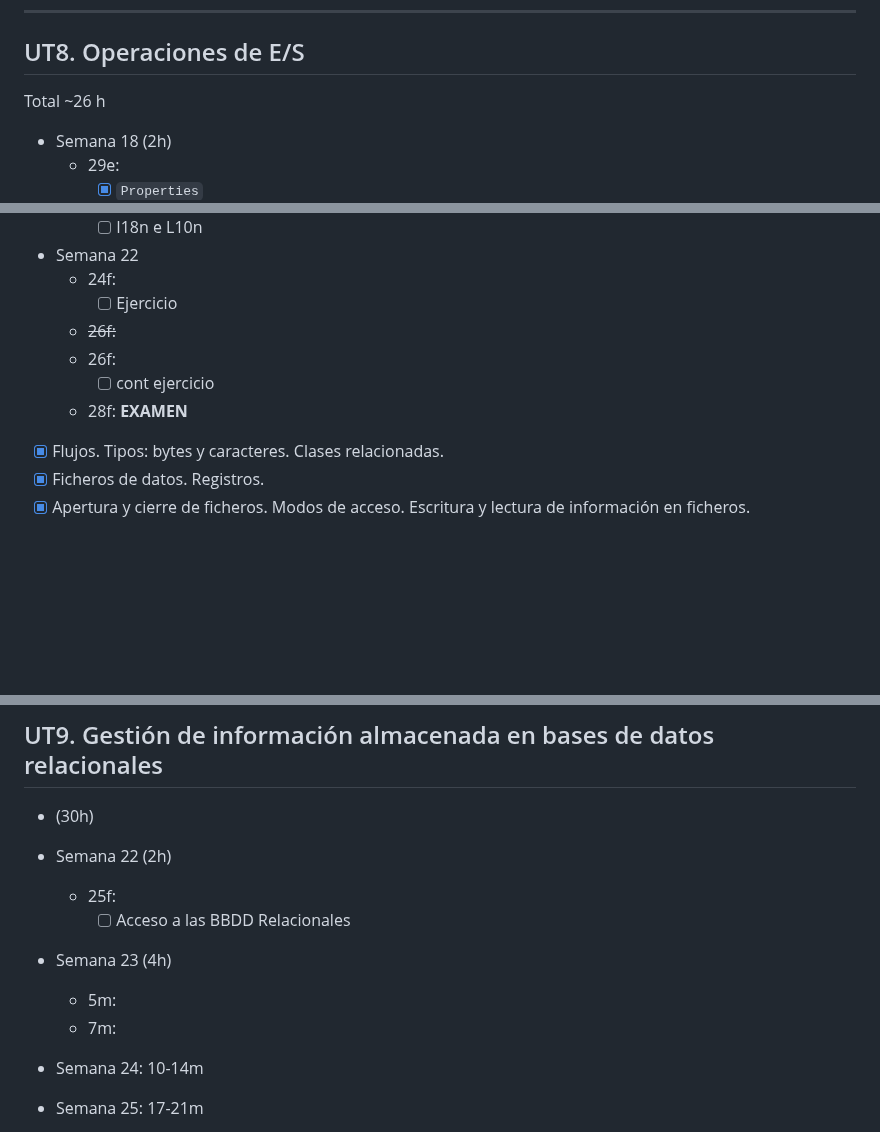
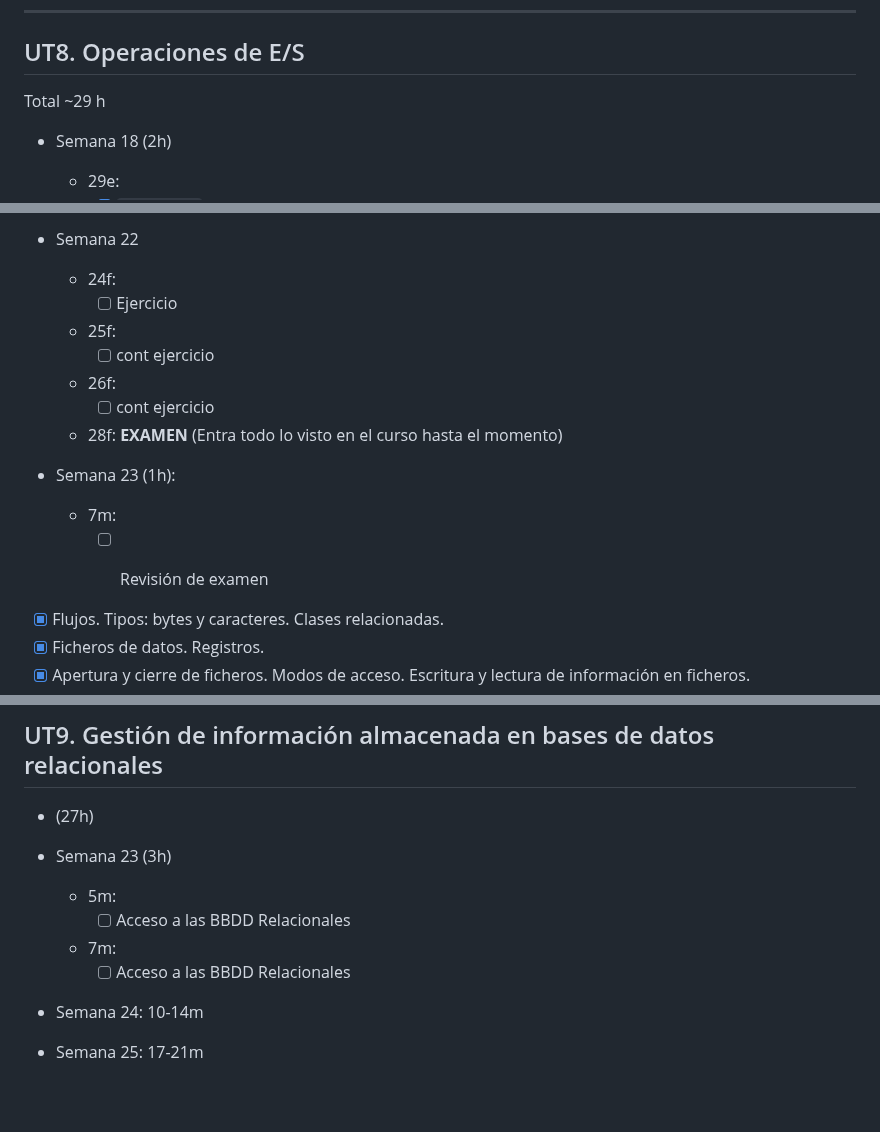
Before and after one commit to luiscastelar/clases24_25, a Markdown page: prog/seguimiento.md, 3 parts joined by grey strips. Drawn GitHub-style; blank space fills up the shorter version.

```diff
--- a/prog/seguimiento.md
+++ b/prog/seguimiento.md
@@ -9,7 +9,7 @@
 
 
 ## UT8. Operaciones de E/S
-Total ~26 h
+Total ~29 h
 
 + Semana 18 (2h)
   + 29e:
@@ -55,10 +55,15 @@ Total ~26 h
 + Semana 22
   + 24f:
     + [ ] Ejercicio
-  + ~~26f:~~
+  + 25f:
+    + [ ] cont ejercicio
   + 26f:
     + [ ] cont ejercicio
-  + 28f: **EXAMEN**
+  + 28f: **EXAMEN** (Entra todo lo visto en el curso hasta el momento)
+
++ Semana 23 (1h):
+  + 7m:
+    + [ ] Revisión de examen
 
 
 
@@ -83,14 +88,13 @@ _Trabajados los RA 3, 4, 5, 6, 7 y 8._
 
 
 ## UT9. Gestión de información almacenada en bases de datos relacionales
-+ (30h)
++ (27h)
 
-+ Semana 22 (2h)
-  + 25f:
++ Semana 23 (3h)
+  + 5m:
     + [ ] Acceso a las BBDD Relacionales
-+ Semana 23 (4h)
-  + 5m:
   + 7m:
+    + [ ] Acceso a las BBDD Relacionales
 
 + Semana 24: 10-14m
 + Semana 25: 17-21m
```
Also changed, not shown: other parts of prog/seguimiento.md (+1 -1 lines), lmsgi/seguimiento.md (+24 -14 lines).
